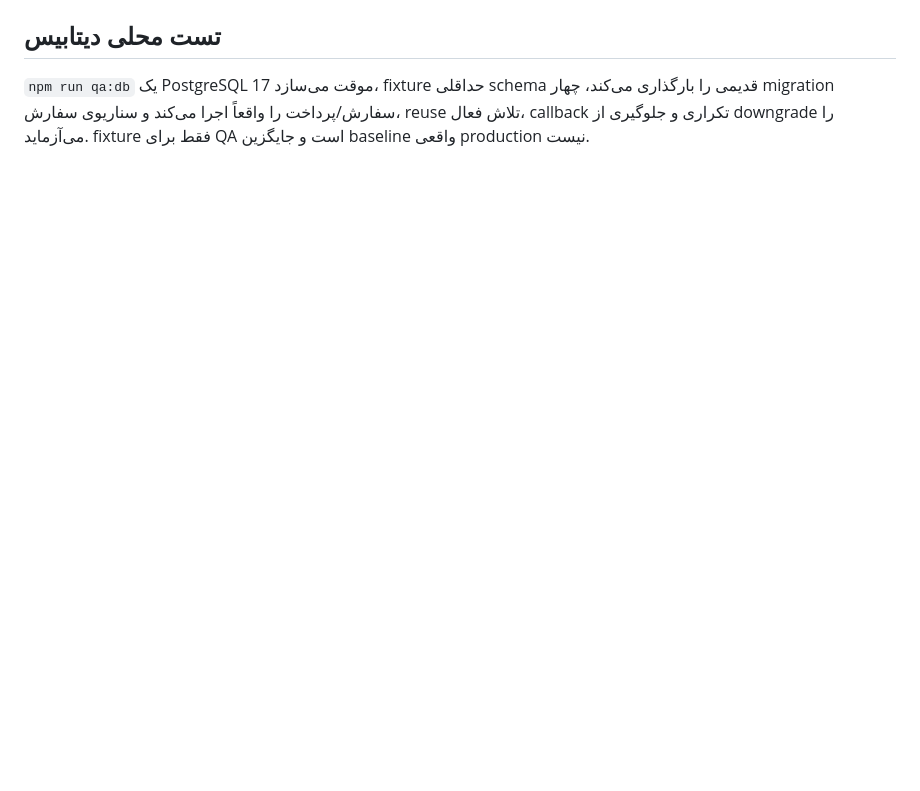
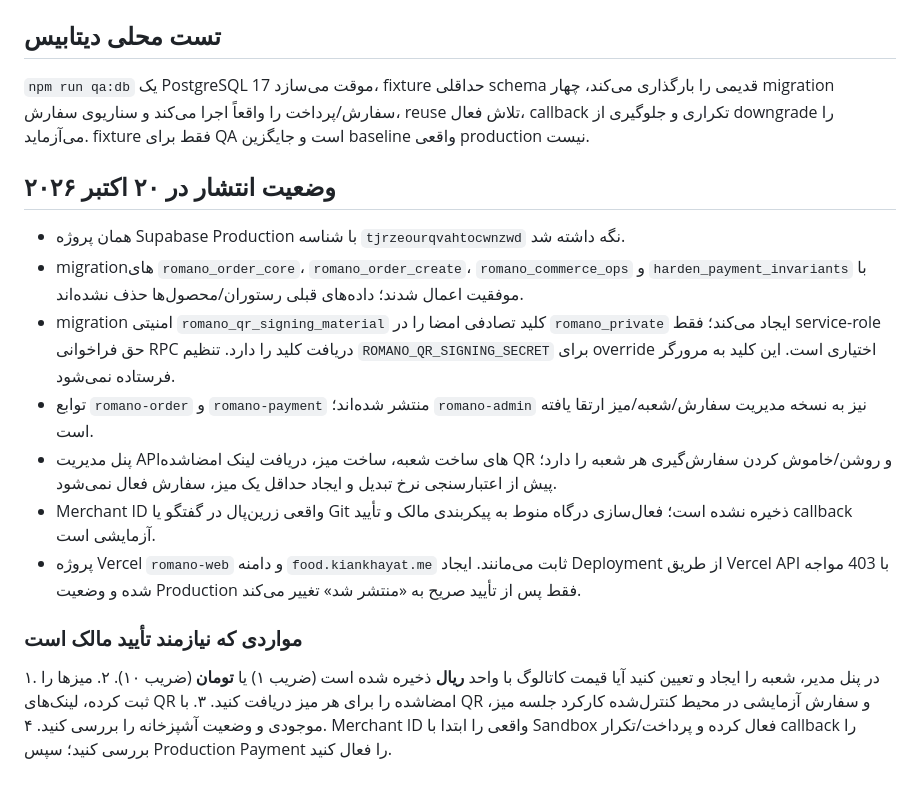
Before and after one commit to cianium/Online-Menu, a Markdown page: docs/DEPLOY_VQ3_FA.md, the part around the change. Drawn GitHub-style; blank space fills up the shorter version.

Commit message:
docs(release): record actual Supabase rollout, QR key and Vercel blocker

```diff
--- a/docs/DEPLOY_VQ3_FA.md
+++ b/docs/DEPLOY_VQ3_FA.md
@@ -66,3 +66,20 @@ Merchant ID زرین‌پال در جدول private-to-browser ذخیره می
 بارگذاری می‌کند، چهار migration سفارش/پرداخت را واقعاً اجرا می‌کند و سناریوی
 سفارش، reuse تلاش فعال، callback تکراری و جلوگیری از downgrade را می‌آزماید.
 fixture فقط برای QA است و جایگزین baseline واقعی production نیست.
+
+## وضعیت انتشار در ۲۰ اکتبر ۲۰۲۶
+
+- همان پروژه Supabase Production با شناسه `tjrzeourqvahtocwnzwd` نگه داشته شد.
+- migrationهای `romano_order_core`، `romano_order_create`، `romano_commerce_ops` و `harden_payment_invariants` با موفقیت اعمال شدند؛ داده‌های قبلی رستوران/محصول‌ها حذف نشده‌اند.
+- migration امنیتی `romano_qr_signing_material` کلید تصادفی امضا را در `romano_private` ایجاد می‌کند؛ فقط service-role حق فراخوانی RPC دریافت کلید را دارد. تنظیم `ROMANO_QR_SIGNING_SECRET` برای override اختیاری است. این کلید به مرورگر فرستاده نمی‌شود.
+- توابع `romano-order` و `romano-payment` منتشر شده‌اند؛ `romano-admin` نیز به نسخه مدیریت سفارش/شعبه/میز ارتقا یافته است.
+- پنل مدیریت APIهای ساخت شعبه، ساخت میز، دریافت لینک امضاشده QR و روشن/خاموش کردن سفارش‌گیری هر شعبه را دارد؛ پیش از اعتبارسنجی نرخ تبدیل و ایجاد حداقل یک میز، سفارش فعال نمی‌شود.
+- Merchant ID واقعی زرین‌پال در گفتگو یا Git ذخیره نشده است؛ فعال‌سازی درگاه منوط به پیکربندی مالک و تأیید callback آزمایشی است.
+- پروژه Vercel `romano-web` و دامنه `food.kiankhayat.me` ثابت می‌مانند. ایجاد Deployment از طریق Vercel API با 403 مواجه شده و وضعیت Production فقط پس از تأیید صریح به «منتشر شد» تغییر می‌کند.
+
+### مواردی که نیازمند تأیید مالک است
+
+۱. در پنل مدیر، شعبه را ایجاد و تعیین کنید آیا قیمت کاتالوگ با واحد **ریال** ذخیره شده است (ضریب ۱) یا **تومان** (ضریب ۱۰).
+۲. میزها را ثبت کرده، لینک‌های QR امضاشده را برای هر میز دریافت کنید.
+۳. با QR و سفارش آزمایشی در محیط کنترل‌شده کارکرد جلسه میز، موجودی و وضعیت آشپزخانه را بررسی کنید.
+۴. Merchant ID واقعی را ابتدا با Sandbox فعال کرده و پرداخت/تکرار callback را بررسی کنید؛ سپس Production Payment را فعال کنید.
```
